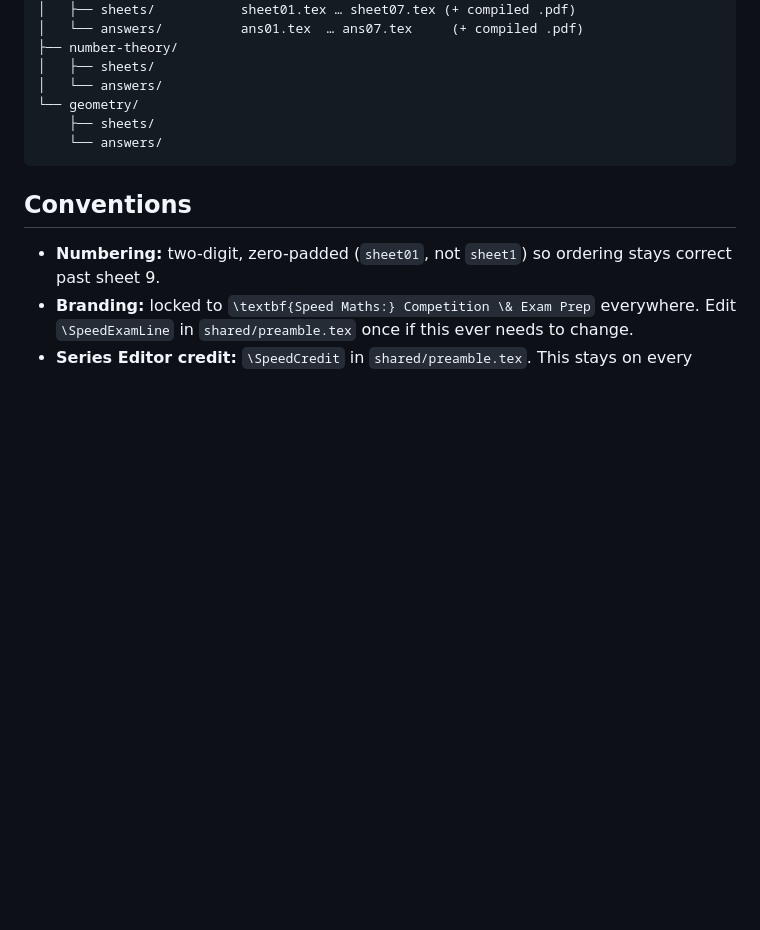
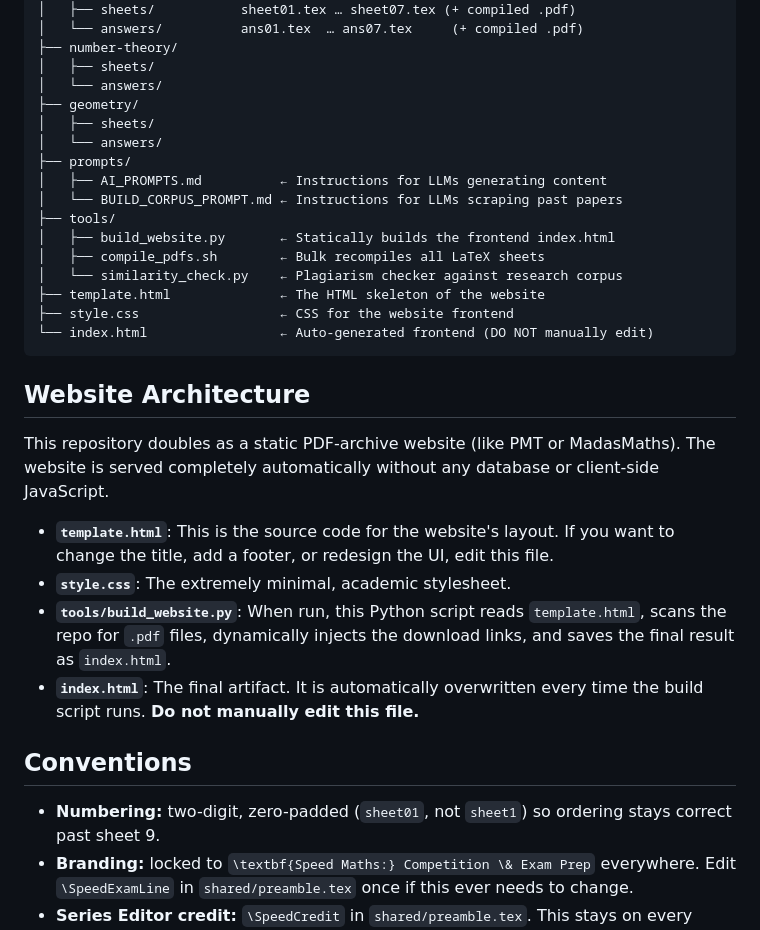
Before and after one commit to The-CerealDev/speed-maths, a Markdown page: README.md, the part around the change. GitHub-like rendering; blank space fills up the shorter version.

Commit message:
docs: Document new website architecture and repository structure

````diff
--- a/README.md
+++ b/README.md
@@ -20,10 +20,29 @@ Speed-Maths/
 ├── number-theory/
 │   ├── sheets/
 │   └── answers/
-└── geometry/
-    ├── sheets/
-    └── answers/
+├── geometry/
+│   ├── sheets/
+│   └── answers/
+├── prompts/
+│   ├── AI_PROMPTS.md          ← Instructions for LLMs generating content
+│   └── BUILD_CORPUS_PROMPT.md ← Instructions for LLMs scraping past papers
+├── tools/
+│   ├── build_website.py       ← Statically builds the frontend index.html
+│   ├── compile_pdfs.sh        ← Bulk recompiles all LaTeX sheets
+│   └── similarity_check.py    ← Plagiarism checker against research corpus
+├── template.html              ← The HTML skeleton of the website
+├── style.css                  ← CSS for the website frontend
+└── index.html                 ← Auto-generated frontend (DO NOT manually edit)
 ```
+
+## Website Architecture
+
+This repository doubles as a static PDF-archive website (like PMT or MadasMaths). The website is served completely automatically without any database or client-side JavaScript.
+
+- **`template.html`**: This is the source code for the website's layout. If you want to change the title, add a footer, or redesign the UI, edit this file.
+- **`style.css`**: The extremely minimal, academic stylesheet.
+- **`tools/build_website.py`**: When run, this Python script reads `template.html`, scans the repo for `.pdf` files, dynamically injects the download links, and saves the final result as `index.html`.
+- **`index.html`**: The final artifact. It is automatically overwritten every time the build script runs. **Do not manually edit this file.**
 
 ## Conventions
 
````
